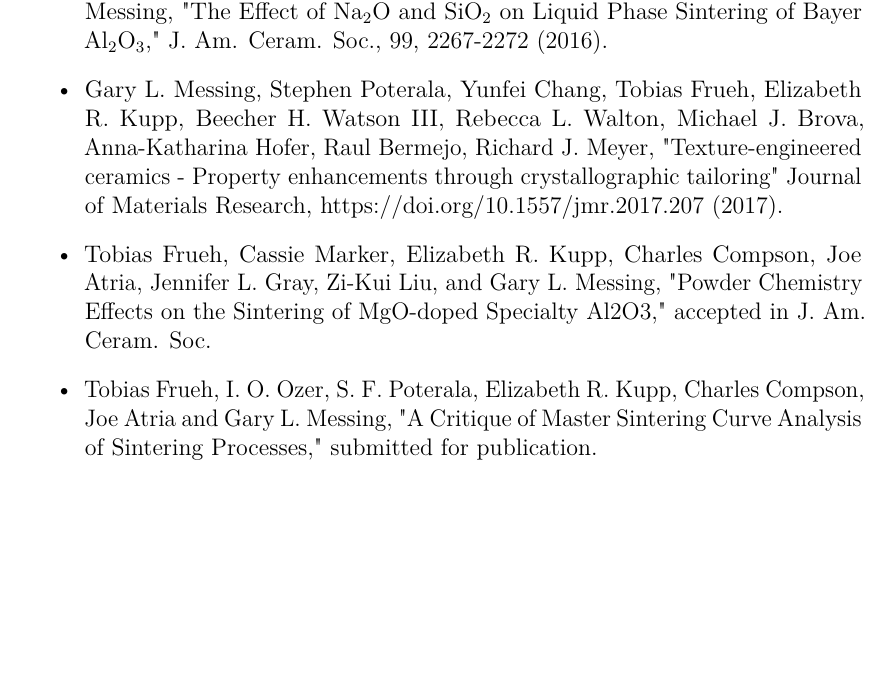
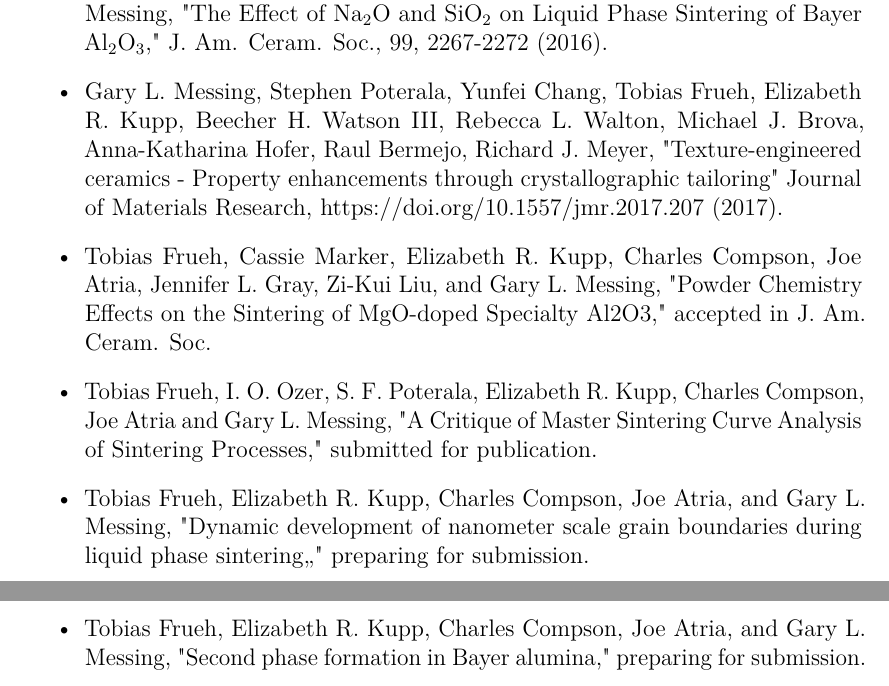
Before and after one commit to cnk118/Thesis_Tobi, a LaTeX thesis (TobiF-Dissertation.tex, which reads SupplementaryMaterial/Vita.tex): part of page 174 of 174 before the commit and two parts of pages 174 and 175 of 175 after it, the two joined at a grey line, cut so that both start at the same text, the shorter picture padded with empty space. Compiled offline with pdfLaTeX.

Commit message:
changes 7

```diff
--- a/SupplementaryMaterial/Vita.tex
+++ b/SupplementaryMaterial/Vita.tex
@@ -9,4 +9,6 @@ Tobias Frueh was born in Ellwangen/Jagst, Germany in 1990 and was raised in Amme
 	\item Gary L. Messing, Stephen Poterala, Yunfei Chang, Tobias Frueh, Elizabeth R. Kupp, Beecher H. Watson III, Rebecca L. Walton, Michael J. Brova, Anna-Katharina Hofer, Raul Bermejo, Richard J. Meyer, "Texture-engineered ceramics - Property enhancements through crystallographic tailoring" Journal of Materials Research, https://doi.org/10.1557/jmr.2017.207 (2017).
 	\item Tobias Frueh, Cassie Marker, Elizabeth R. Kupp, Charles Compson, Joe Atria, Jennifer L. Gray, Zi-Kui Liu, and Gary L. Messing, "Powder Chemistry Effects on the Sintering of MgO-doped Specialty Al2O3," accepted in J. Am. Ceram. Soc.
 	\item Tobias Frueh, I. O. Ozer, S. F. Poterala, Elizabeth R. Kupp, Charles Compson, Joe Atria and Gary L. Messing, "A Critique of Master Sintering Curve Analysis of Sintering Processes," submitted for publication.
+	\item Tobias Frueh, Elizabeth R. Kupp, Charles Compson, Joe Atria, and Gary L. Messing, "Dynamic development of nanometer scale grain boundaries during liquid phase sintering,," preparing for submission.
+	\item Tobias Frueh, Elizabeth R. Kupp, Charles Compson, Joe Atria, and Gary L. Messing, "Second phase formation in Bayer alumina," preparing for submission.
 \end{itemize}
```
Also changed, not shown: SupplementaryMaterial/Acknowledgments.tex (+1 -1 lines), 3 other files.
